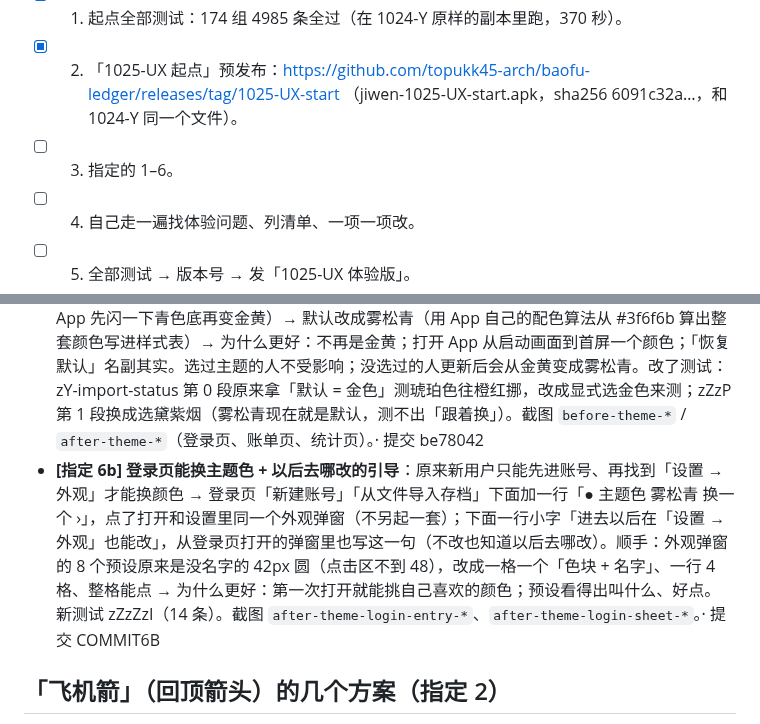
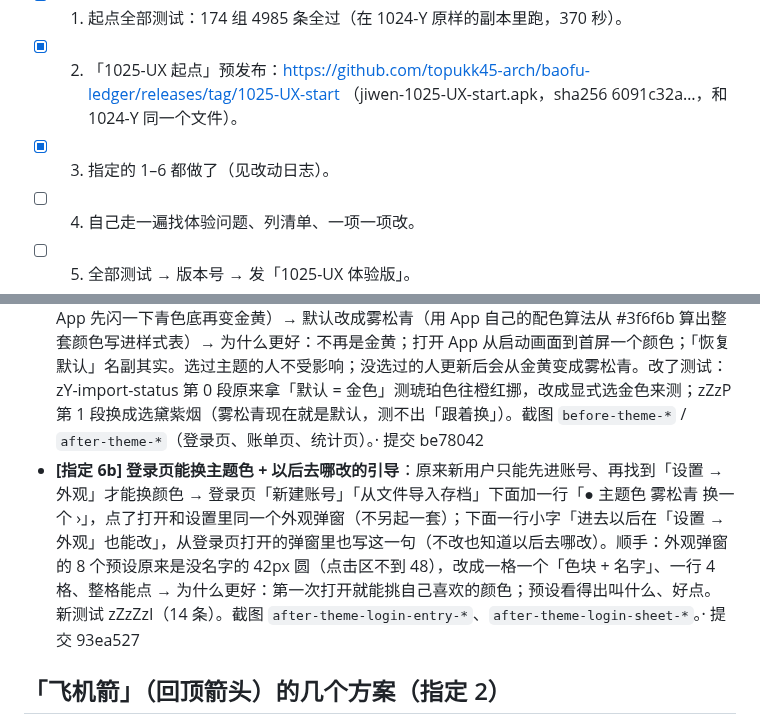
Before and after one commit to topukk45-arch/baofu-ledger, a Markdown page: HANDOFF.md, 2 parts joined by grey strips. Rendered like a GitHub page.

Commit message:
1025-UX：交接文档补提交号 [skip ci]
Co-Authored-By: Claude Opus 5.5 <noreply@anthropic.com>
Claude-Session: https://claude.ai/code/session_01XSsUSnHQn8YcnXBzF8BA61

```diff
--- a/HANDOFF.md
+++ b/HANDOFF.md
@@ -13,7 +13,7 @@
 - [x] 0. 5 小时后的备用提醒（15:39 UTC）。
 - [x] 1. 起点全部测试：174 组 4985 条全过（在 1024-Y 原样的副本里跑，370 秒）。
 - [x] 2. 「1025-UX 起点」预发布：https://github.com/topukk45-arch/baofu-ledger/releases/tag/1025-UX-start （jiwen-1025-UX-start.apk，sha256 6091c32a…，和 1024-Y 同一个文件）。
-- [ ] 3. 指定的 1–6。
+- [x] 3. 指定的 1–6 都做了（见改动日志）。
 - [ ] 4. 自己走一遍找体验问题、列清单、一项一项改。
 - [ ] 5. 全部测试 → 版本号 → 发「1025-UX 体验版」。
 
@@ -28,7 +28,7 @@
 - **[顺手修的 bug] 共用底部面板的内容区一直是同一个元素**（所有用 `JiwenSheet` 的面板）：原来上一个面板挂在内容区上的监听（点、滑）和加的类留着不走，下一个面板里照样会响——比如一周详情打开过两次再左右滑，旧的那份也跟着换周，把内容盖成别的周；当日详情打开过两次，点一笔会开两次单笔详情 → 每次打开换一个新的内容区和按钮区 → 为什么更好：各面板互不干扰。测试在 zZzZzD 第 5 段里间接管（打开过几次以后滑动照样对）。· 提交 084d83a
 - **[指定 5] 一周 / 一天切换的动效**：原来左右滑换周是内容直接一跳 → 改成手指横着挪时内容跟着手指走（到头了只挪三成，像拉不动），松手够 50px 就接着滑过去：旧的往一边滑走、新的从另一边滑进来（0.26 秒，和面板同一条先快后慢的曲线）；不够就弹回原处；点 ‹ ›、点顶上「整周 一 … 日」也一样滑（往后的从右边进、往前的从左边进）；系统「减少动画」时直接换、不跟手 → 为什么更好：看得出是「翻到了上一周 / 下一周」，不突兀。zZzZzD 加第 5 段 6 条（跟手、到头只挪三成、不够弹回、竖着拖不横动）。真 Chromium 用真手指事件量过：拖到一半内容挪了 120px、松手后新旧两份同时在滑、0.4 秒后只剩新的、面板没关；「减少动画」时不挪。**手机上验证**：打开一周详情，手指按住横着慢慢拖，内容应该跟着手指走；松手应该顺着滑到上一周；本周往左拖应该拖不太动、松手弹回。没在真手机上看过。· 提交 10616e7
 - **[指定 6a] 默认主题色**：原来没在设置里选过主题的人看到的是金黄色（样式表里写死的那一套），可设置里「恢复默认」给的是雾松青、安卓启动画面的底色也是雾松青，三处对不上（打开 App 先闪一下青色底再变金黄）→ 默认改成雾松青（用 App 自己的配色算法从 #3f6f6b 算出整套颜色写进样式表）→ 为什么更好：不再是金黄；打开 App 从启动画面到首屏一个颜色；「恢复默认」名副其实。选过主题的人不受影响；没选过的人更新后会从金黄变成雾松青。改了测试：zY-import-status 第 0 段原来拿「默认 = 金色」测琥珀色往橙红挪，改成显式选金色来测；zZzP 第 1 段换成选黛紫烟（雾松青现在就是默认，测不出「跟着换」）。截图 `before-theme-*` / `after-theme-*`（登录页、账单页、统计页）。· 提交 be78042
-- **[指定 6b] 登录页能换主题色 + 以后去哪改的引导**：原来新用户只能先进账号、再找到「设置 → 外观」才能换颜色 → 登录页「新建账号」「从文件导入存档」下面加一行「● 主题色 雾松青 换一个 ›」，点了打开和设置里同一个外观弹窗（不另起一套）；下面一行小字「进去以后在「设置 → 外观」也能改」，从登录页打开的弹窗里也写这一句（不改也知道以后去哪改）。顺手：外观弹窗的 8 个预设原来是没名字的 42px 圆（点击区不到 48），改成一格一个「色块 + 名字」、一行 4 格、整格能点 → 为什么更好：第一次打开就能挑自己喜欢的颜色；预设看得出叫什么、好点。新测试 zZzZzI（14 条）。截图 `after-theme-login-entry-*`、`after-theme-login-sheet-*`。· 提交 COMMIT6B
+- **[指定 6b] 登录页能换主题色 + 以后去哪改的引导**：原来新用户只能先进账号、再找到「设置 → 外观」才能换颜色 → 登录页「新建账号」「从文件导入存档」下面加一行「● 主题色 雾松青 换一个 ›」，点了打开和设置里同一个外观弹窗（不另起一套）；下面一行小字「进去以后在「设置 → 外观」也能改」，从登录页打开的弹窗里也写这一句（不改也知道以后去哪改）。顺手：外观弹窗的 8 个预设原来是没名字的 42px 圆（点击区不到 48），改成一格一个「色块 + 名字」、一行 4 格、整格能点 → 为什么更好：第一次打开就能挑自己喜欢的颜色；预设看得出叫什么、好点。新测试 zZzZzI（14 条）。截图 `after-theme-login-entry-*`、`after-theme-login-sheet-*`。· 提交 93ea527
 
 ## 「飞机箭」（回顶箭头）的几个方案（指定 2）
 原来（1023-J 起）：箭头收在月份浮条右端，和浮条连成一体，右头一道竖线隔开；滑过一屏才露出来。问题：看着像浮条多长了一截；占了浮条右边 48px，拨月份时那块拨不动；1025-UX 把月份改成「中间选中框」以后，箭头一出一进会把浮条的正中挤偏。
```
